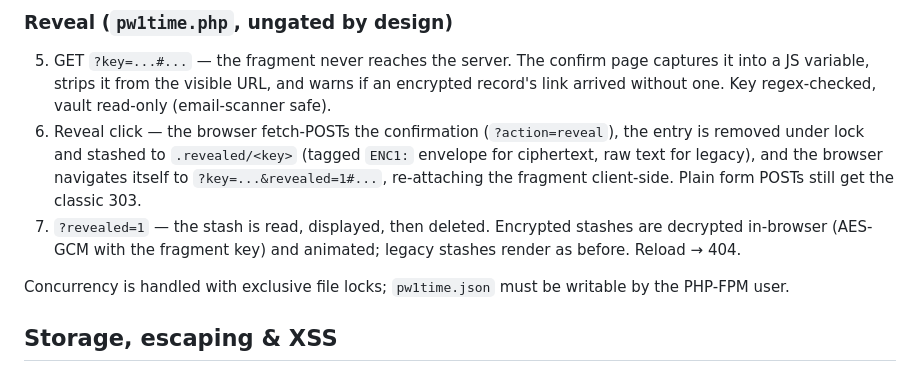
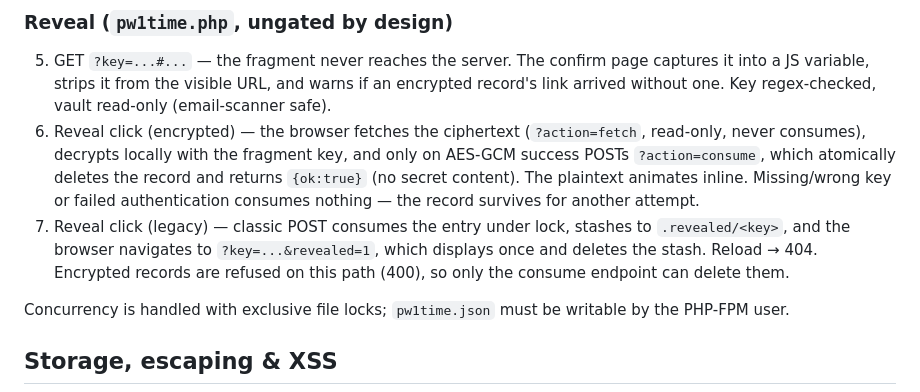
Before and after one commit to presswizards/pw1time, a Markdown page: README.md, the part around the change. Drawn GitHub-style.

Commit message:
Document fetch-then-consume reveal flow

```diff
--- a/README.md
+++ b/README.md
@@ -34,8 +34,8 @@ Produces links like `https://pw1time.presswizards.com/pw1time.php?key=<32-hex>`.
 ### Reveal (`pw1time.php`, ungated by design)
 
 5. GET `?key=...#...` — the fragment never reaches the server. The confirm page captures it into a JS variable, strips it from the visible URL, and warns if an encrypted record's link arrived without one. Key regex-checked, vault read-only (email-scanner safe).
-6. Reveal click — the browser fetch-POSTs the confirmation (`?action=reveal`), the entry is removed under lock and stashed to `.revealed/<key>` (tagged `ENC1:` envelope for ciphertext, raw text for legacy), and the browser navigates itself to `?key=...&revealed=1#...`, re-attaching the fragment client-side. Plain form POSTs still get the classic 303.
-7. `?revealed=1` — the stash is read, displayed, then deleted. Encrypted stashes are decrypted in-browser (AES-GCM with the fragment key) and animated; legacy stashes render as before. Reload → 404.
+6. Reveal click (encrypted) — the browser fetches the ciphertext (`?action=fetch`, read-only, never consumes), decrypts locally with the fragment key, and only on AES-GCM success POSTs `?action=consume`, which atomically deletes the record and returns `{ok:true}` (no secret content). The plaintext animates inline. Missing/wrong key or failed authentication consumes nothing — the record survives for another attempt.
+7. Reveal click (legacy) — classic POST consumes the entry under lock, stashes to `.revealed/<key>`, and the browser navigates to `?key=...&revealed=1`, which displays once and deletes the stash. Reload → 404. Encrypted records are refused on this path (400), so only the consume endpoint can delete them.
 
 Concurrency is handled with exclusive file locks; `pw1time.json` must be writable by the PHP-FPM user.
 
```
